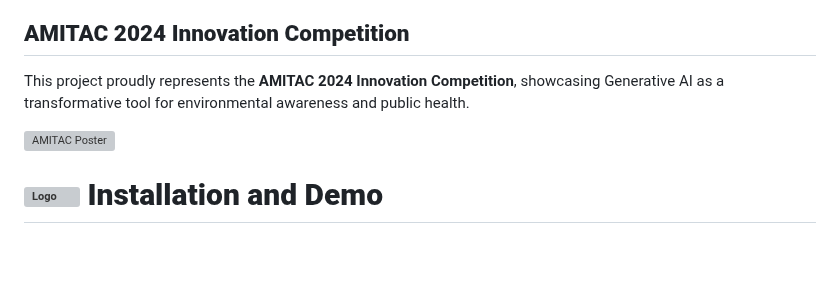
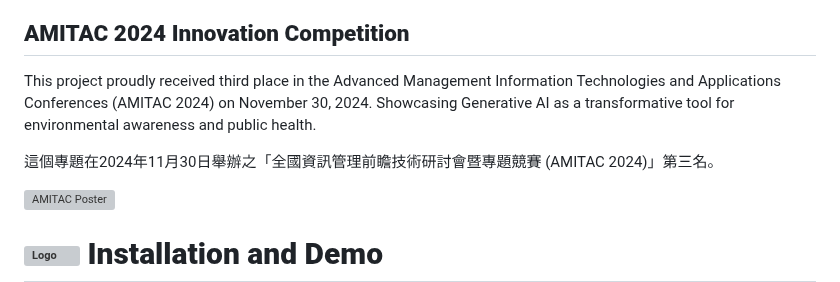
Before and after one commit to HNGLINGLI/AI-Asissted-AQI-Map, a Markdown page: README.md, the part around the change. Drawn GitHub-style; blank space fills up the shorter version; grey boxes are pictures that could not be loaded.

Commit message:
Update README.md
Updated the AMITAC section

```diff
--- a/README.md
+++ b/README.md
@@ -67,7 +67,9 @@ The interactive map application is designed to integrate real-time pollution dat
    - **Natural Language Processing (NLP) for Text Input**: Processes text input from users for intelligent responses.
 
 ## **AMITAC 2024 Innovation Competition**
-This project proudly represents the **AMITAC 2024 Innovation Competition**, showcasing Generative AI as a transformative tool for environmental awareness and public health.
+This project proudly received third place in the Advanced Management Information Technologies and Applications Conferences (AMITAC 2024) on November 30, 2024. Showcasing Generative AI as a transformative tool for environmental awareness and public health.
+
+這個專題在2024年11月30日舉辦之「全國資訊管理前瞻技術研討會暨專題競賽 (AMITAC 2024)」第三名。
 
 <img src="img/黃伶俐%20AMITAC%202024%20海報.png" alt="AMITAC Poster" style="width:100%; max-width:700px; margin-top:20px;">
 
```
